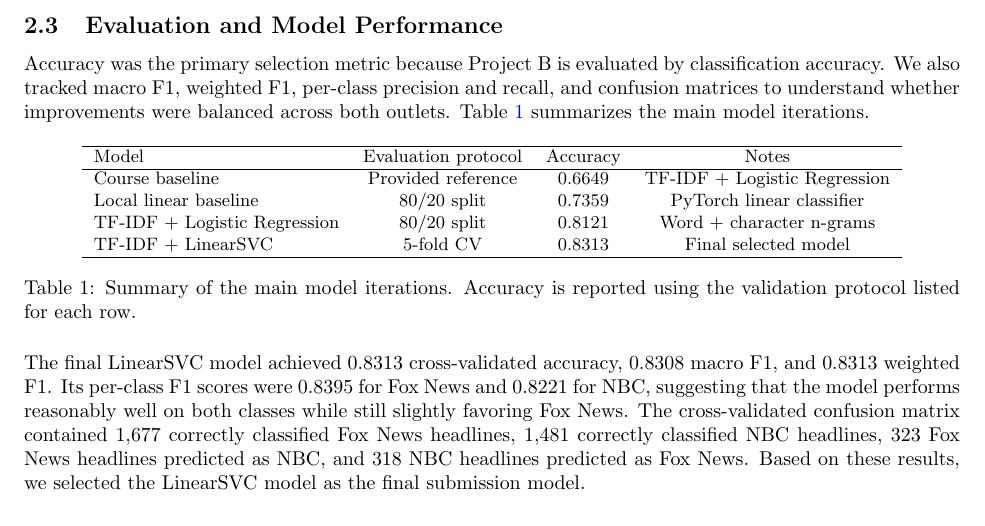
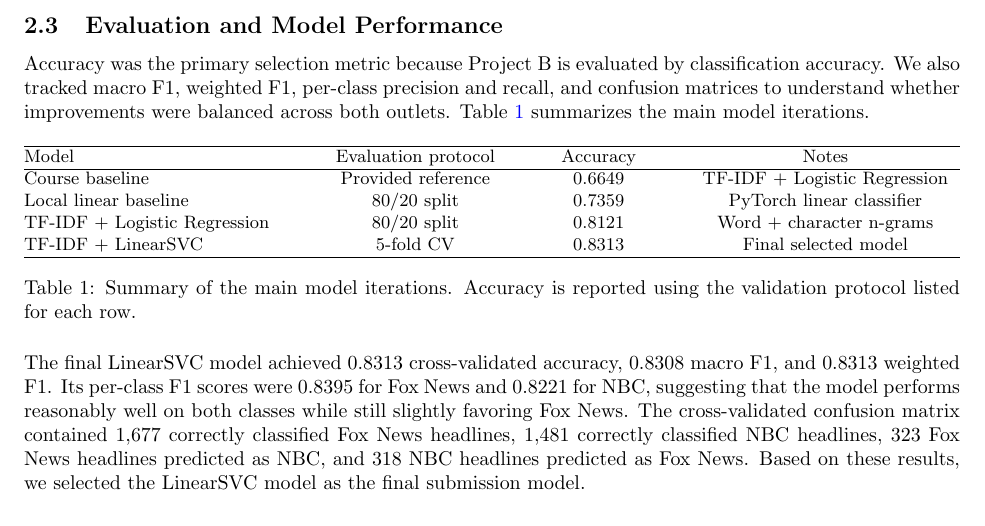
Before and after one commit to JerryLi4533/CIS5190_Project, a LaTeX document (reports/project-report-template.tex): part of page 2 of 3, cut so that both start at the same text. Compiled offline with pdfLaTeX.

Commit message:
modify the report
Co-authored-by: Copilot <copilot@github.com>

```diff
--- a/reports/project-report-template.tex
+++ b/reports/project-report-template.tex
@@ -76,7 +76,7 @@
 \begin{table}[h]
 \centering
 \small
-\begin{tabular}{lccc}
+\begin{tabular*}{\textwidth}{@{\extracolsep{\fill}}lccc}
 \hline
 Model & Evaluation protocol & Accuracy & Notes \\
 \hline
```
Also changed, not shown: reports/project-report-template.pdf, reports/project-report-template.tex (2 more changed lines), 2 other files.
